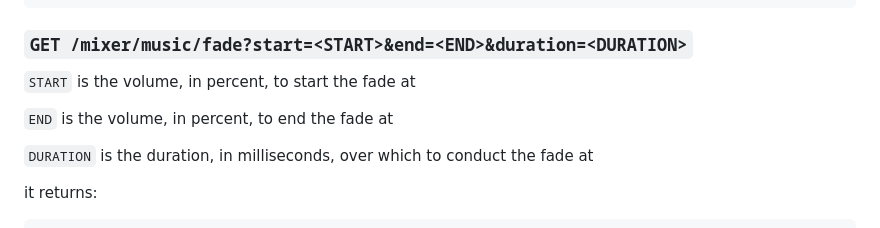
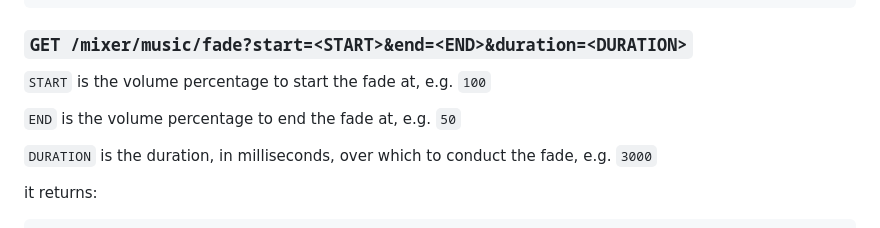
Before and after one commit to waveplate/spotifm, a Markdown page: README.md, the part around the change. Rendered like a GitHub page.

Commit message:
clarify fade GET parameters

````diff
--- a/README.md
+++ b/README.md
@@ -213,11 +213,11 @@ all above return (example):
 ```
 
 ### `GET /mixer/music/fade?start=<START>&end=<END>&duration=<DURATION>`
-`START` is the volume, in percent, to start the fade at
+`START` is the volume percentage to start the fade at, e.g. `100`
 
-`END` is the volume, in percent, to end the fade at
+`END` is the volume percentage to end the fade at, e.g. `50`
 
-`DURATION` is the duration, in milliseconds, over which to conduct the fade at
+`DURATION` is the duration, in milliseconds, over which to conduct the fade, e.g. `3000`
 
 it returns:
 ```
````
